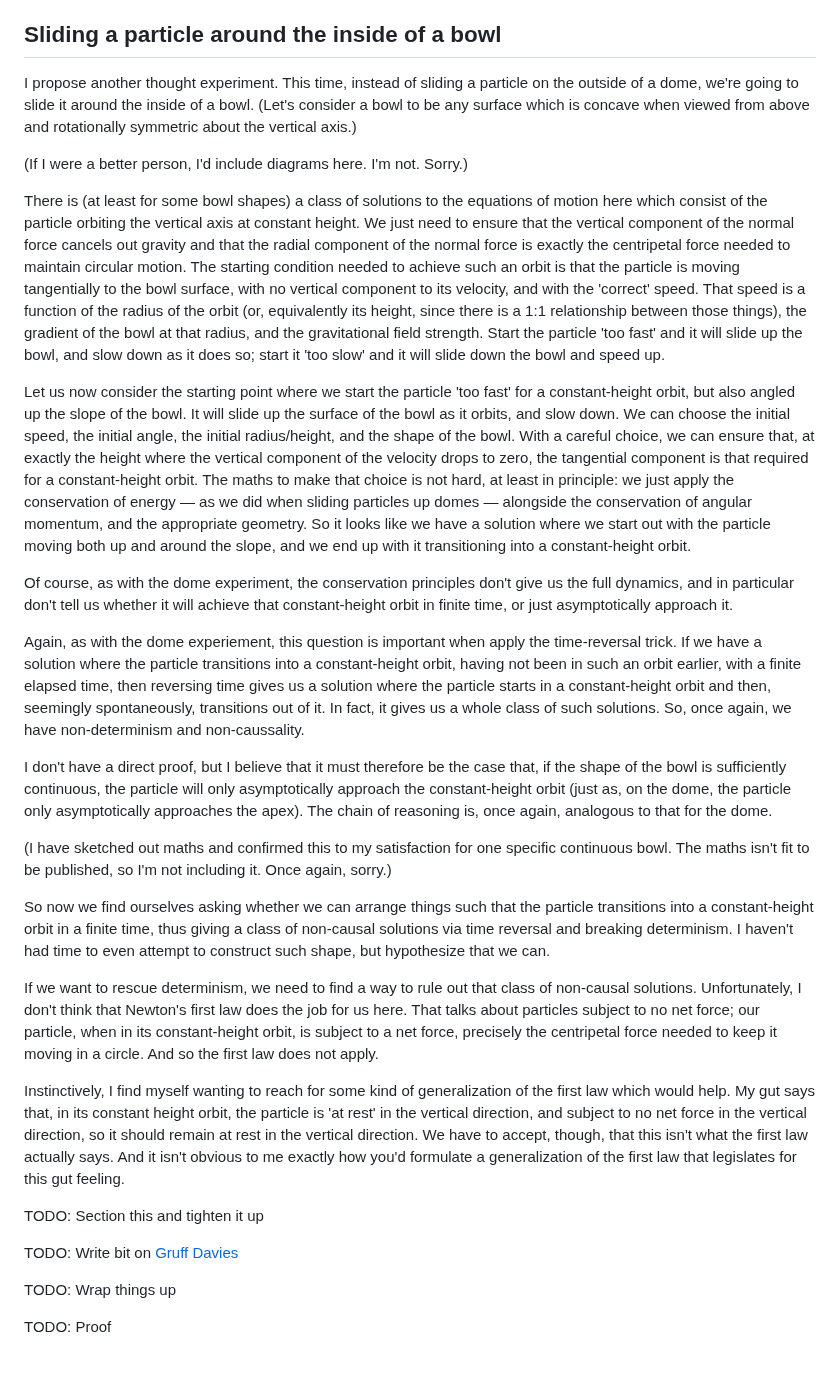
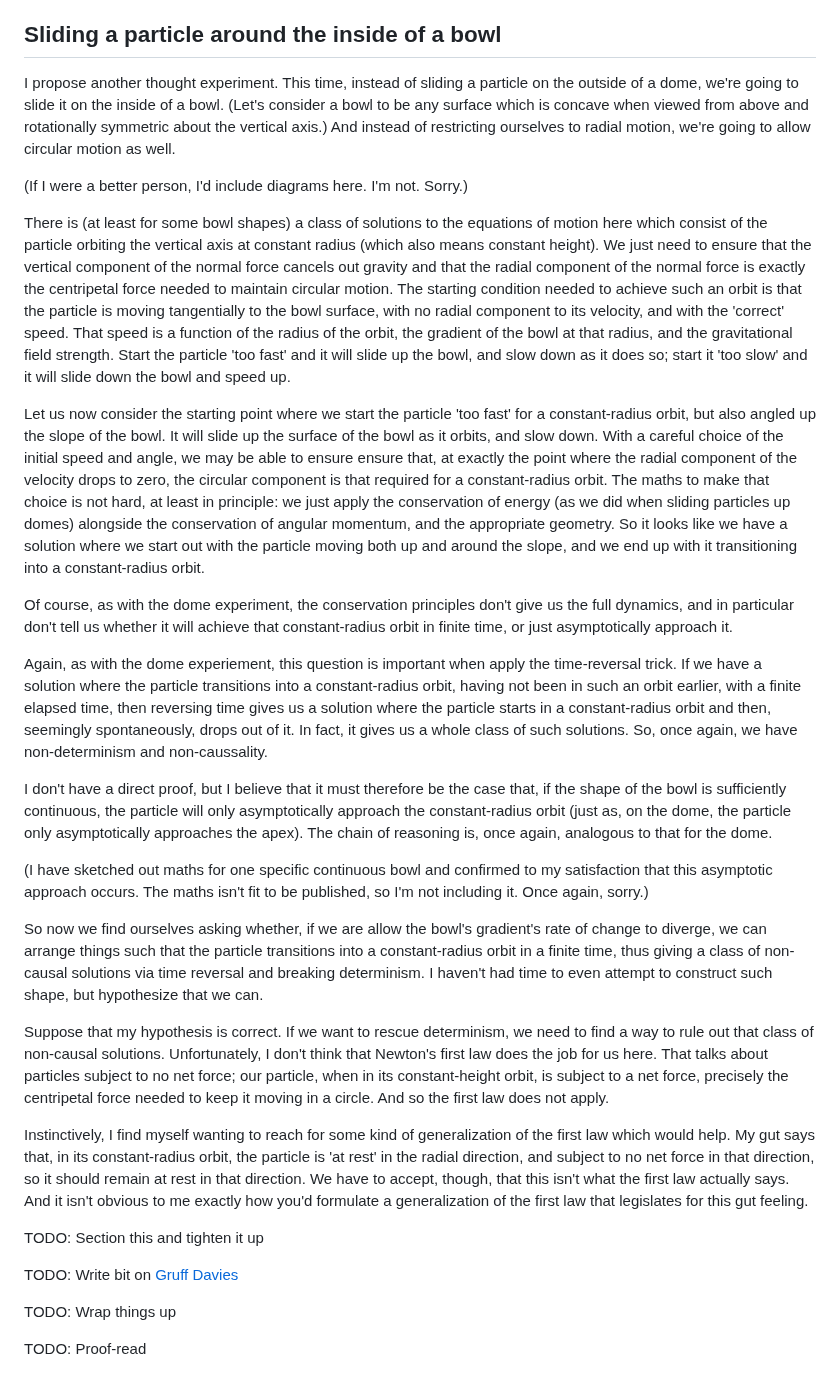
Before and after one commit to PeteGillin/pete-docs, a Markdown page: notes/norton.md, the part around one of its changes. GitHub-like rendering.

Commit message:
Update norton.md: Improve time-reversal section, change language in bowl section

```diff
--- a/notes/norton.md
+++ b/notes/norton.md
@@ -66,27 +66,27 @@ It is tempting, **but, I believe, unjustified**, to give an answer to the questi
 
 ## Sliding a particle around the inside of a bowl
 
-I propose another thought experiment. This time, instead of sliding a particle on the outside of a dome, we're going to slide it around the inside of a bowl. (Let's consider a bowl to be any surface which is concave when viewed from above and rotationally symmetric about the vertical axis.)
+I propose another thought experiment. This time, instead of sliding a particle on the outside of a dome, we're going to slide it on the inside of a bowl. (Let's consider a bowl to be any surface which is concave when viewed from above and rotationally symmetric about the vertical axis.) And instead of restricting ourselves to radial motion, we're going to allow circular motion as well.
 
 (If I were a better person, I'd include diagrams here. I'm not. Sorry.)
 
-There is (at least for some bowl shapes) a class of solutions to the equations of motion here which consist of the particle orbiting the vertical axis at constant height. We just need to ensure that the vertical component of the normal force cancels out gravity and that the radial component of the normal force is exactly the centripetal force needed to maintain circular motion. The starting condition needed to achieve such an orbit is that the particle is moving tangentially to the bowl surface, with no vertical component to its velocity, and with the 'correct' speed. That speed is a function of the radius of the orbit (or, equivalently its height, since there is a 1:1 relationship between those things), the gradient of the bowl at that radius, and the gravitational field strength. Start the particle 'too fast' and it will slide up the bowl, and slow down as it does so; start it 'too slow' and it will slide down the bowl and speed up.
+There is (at least for some bowl shapes) a class of solutions to the equations of motion here which consist of the particle orbiting the vertical axis at constant radius (which also means constant height). We just need to ensure that the vertical component of the normal force cancels out gravity and that the radial component of the normal force is exactly the centripetal force needed to maintain circular motion. The starting condition needed to achieve such an orbit is that the particle is moving tangentially to the bowl surface, with no radial component to its velocity, and with the 'correct' speed. That speed is a function of the radius of the orbit, the gradient of the bowl at that radius, and the gravitational field strength. Start the particle 'too fast' and it will slide up the bowl, and slow down as it does so; start it 'too slow' and it will slide down the bowl and speed up.
 
-Let us now consider the starting point where we start the particle 'too fast' for a constant-height orbit, but also angled up the slope of the bowl. It will slide up the surface of the bowl as it orbits, and slow down. We can choose the initial speed, the initial angle, the initial radius/height, and the shape of the bowl. With a careful choice, we can ensure that, at exactly the height where the vertical component of the velocity drops to zero, the tangential component is that required for a constant-height orbit. The maths to make that choice is not hard, at least in principle: we just apply the conservation of energy — as we did when sliding particles up domes — alongside the conservation of angular momentum, and the appropriate geometry. So it looks like we have a solution where we start out with the particle moving both up and around the slope, and we end up with it transitioning into a constant-height orbit.
+Let us now consider the starting point where we start the particle 'too fast' for a constant-radius orbit, but also angled up the slope of the bowl. It will slide up the surface of the bowl as it orbits, and slow down. With a careful choice of the initial speed and angle, we may be able to ensure ensure that, at exactly the point where the radial component of the velocity drops to zero, the circular component is that required for a constant-radius orbit. The maths to make that choice is not hard, at least in principle: we just apply the conservation of energy (as we did when sliding particles up domes) alongside the conservation of angular momentum, and the appropriate geometry. So it looks like we have a solution where we start out with the particle moving both up and around the slope, and we end up with it transitioning into a constant-radius orbit.
 
-Of course, as with the dome experiment, the conservation principles don't give us the full dynamics, and in particular don't tell us whether it will achieve that constant-height orbit in finite time, or just asymptotically approach it.
+Of course, as with the dome experiment, the conservation principles don't give us the full dynamics, and in particular don't tell us whether it will achieve that constant-radius orbit in finite time, or just asymptotically approach it.
 
-Again, as with the dome experiement, this question is important when apply the time-reversal trick. If we have a solution where the particle transitions into a constant-height orbit, having not been in such an orbit earlier, with a finite elapsed time, then reversing time gives us a solution where the particle starts in a constant-height orbit and then, seemingly spontaneously, transitions out of it. In fact, it gives us a whole class of such solutions. So, once again, we have non-determinism and non-caussality.
+Again, as with the dome experiement, this question is important when apply the time-reversal trick. If we have a solution where the particle transitions into a constant-radius orbit, having not been in such an orbit earlier, with a finite elapsed time, then reversing time gives us a solution where the particle starts in a constant-radius orbit and then, seemingly spontaneously, drops out of it. In fact, it gives us a whole class of such solutions. So, once again, we have non-determinism and non-caussality.
 
-I don't have a direct proof, but I believe that it must therefore be the case that, if the shape of the bowl is sufficiently continuous, the particle will only asymptotically approach the constant-height orbit (just as, on the dome, the particle only asymptotically approaches the apex). The chain of reasoning is, once again, analogous to that for the dome.
+I don't have a direct proof, but I believe that it must therefore be the case that, if the shape of the bowl is sufficiently continuous, the particle will only asymptotically approach the constant-radius orbit (just as, on the dome, the particle only asymptotically approaches the apex). The chain of reasoning is, once again, analogous to that for the dome.
 
-(I have sketched out maths and confirmed this to my satisfaction for one specific continuous bowl. The maths isn't fit to be published, so I'm not including it. Once again, sorry.)
+(I have sketched out maths for one specific continuous bowl and confirmed to my satisfaction that this asymptotic approach occurs. The maths isn't fit to be published, so I'm not including it. Once again, sorry.)
 
-So now we find ourselves asking whether we can arrange things such that the particle transitions into a constant-height orbit in a finite time, thus giving a class of non-causal solutions via time reversal and breaking determinism. I haven't had time to even attempt to construct such shape, but hypothesize that we can.
+So now we find ourselves asking whether, if we are allow the bowl's gradient's rate of change to diverge, we can arrange things such that the particle transitions into a constant-radius orbit in a finite time, thus giving a class of non-causal solutions via time reversal and breaking determinism. I haven't had time to even attempt to construct such shape, but hypothesize that we can.
 
-If we want to rescue determinism, we need to find a way to rule out that class of non-causal solutions. Unfortunately, I don't think that Newton's first law does the job for us here. That talks about particles subject to no net force; our particle, when in its constant-height orbit, is subject to a net force, precisely the centripetal force needed to keep it moving in a circle. And so the first law does not apply.
+Suppose that my hypothesis is correct. If we want to rescue determinism, we need to find a way to rule out that class of non-causal solutions. Unfortunately, I don't think that Newton's first law does the job for us here. That talks about particles subject to no net force; our particle, when in its constant-height orbit, is subject to a net force, precisely the centripetal force needed to keep it moving in a circle. And so the first law does not apply.
 
-Instinctively, I find myself wanting to reach for some kind of generalization of the first law which would help. My gut says that, in its constant height orbit, the particle is 'at rest' in the vertical direction, and subject to no net force in the vertical direction, so it should remain at rest in the vertical direction. We have to accept, though, that this isn't what the first law actually says. And it isn't obvious to me exactly how you'd formulate a generalization of the first law that legislates for this gut feeling.
+Instinctively, I find myself wanting to reach for some kind of generalization of the first law which would help. My gut says that, in its constant-radius orbit, the particle is 'at rest' in the radial direction, and subject to no net force in that direction, so it should remain at rest in that direction. We have to accept, though, that this isn't what the first law actually says. And it isn't obvious to me exactly how you'd formulate a generalization of the first law that legislates for this gut feeling.
 
 TODO: Section this and tighten it up
 
@@ -94,7 +94,7 @@ TODO: Write bit on [Gruff Davies][Davies]
 
 TODO: Wrap things up
 
-TODO: Proof
+TODO: Proof-read
 
 [Norton]: https://sites.pitt.edu/~jdnorton/Goodies/Dome/index.html
 [Malament]: https://philsci-archive.pitt.edu/3195/1/NortonDome.pdf
```
Also changed, not shown: other parts of notes/norton.md (+6 -6 lines).
